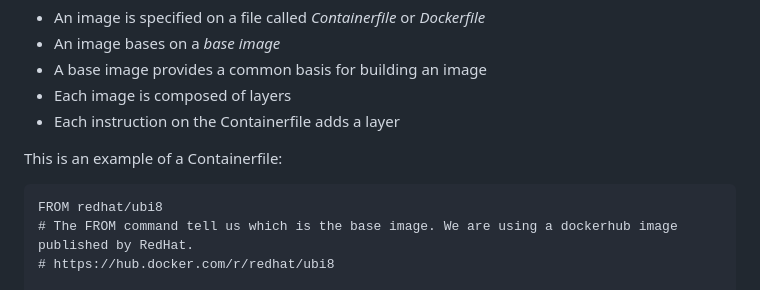
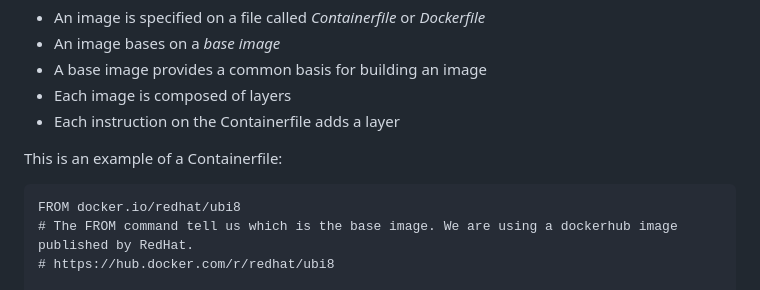
Before and after one commit to IBM/csm-dach-cloud-native-labs, a Markdown page: day-1/customimages.md, the part around the change. Drawn GitHub-style.

````diff
--- a/day-1/customimages.md
+++ b/day-1/customimages.md
@@ -10,7 +10,7 @@ In this lab we are going to see how an image is built:
 
 This is an example of a Containerfile:
 ```
-FROM redhat/ubi8
+FROM docker.io/redhat/ubi8
 # The FROM command tell us which is the base image. We are using a dockerhub image published by RedHat.
 # https://hub.docker.com/r/redhat/ubi8
 
````
